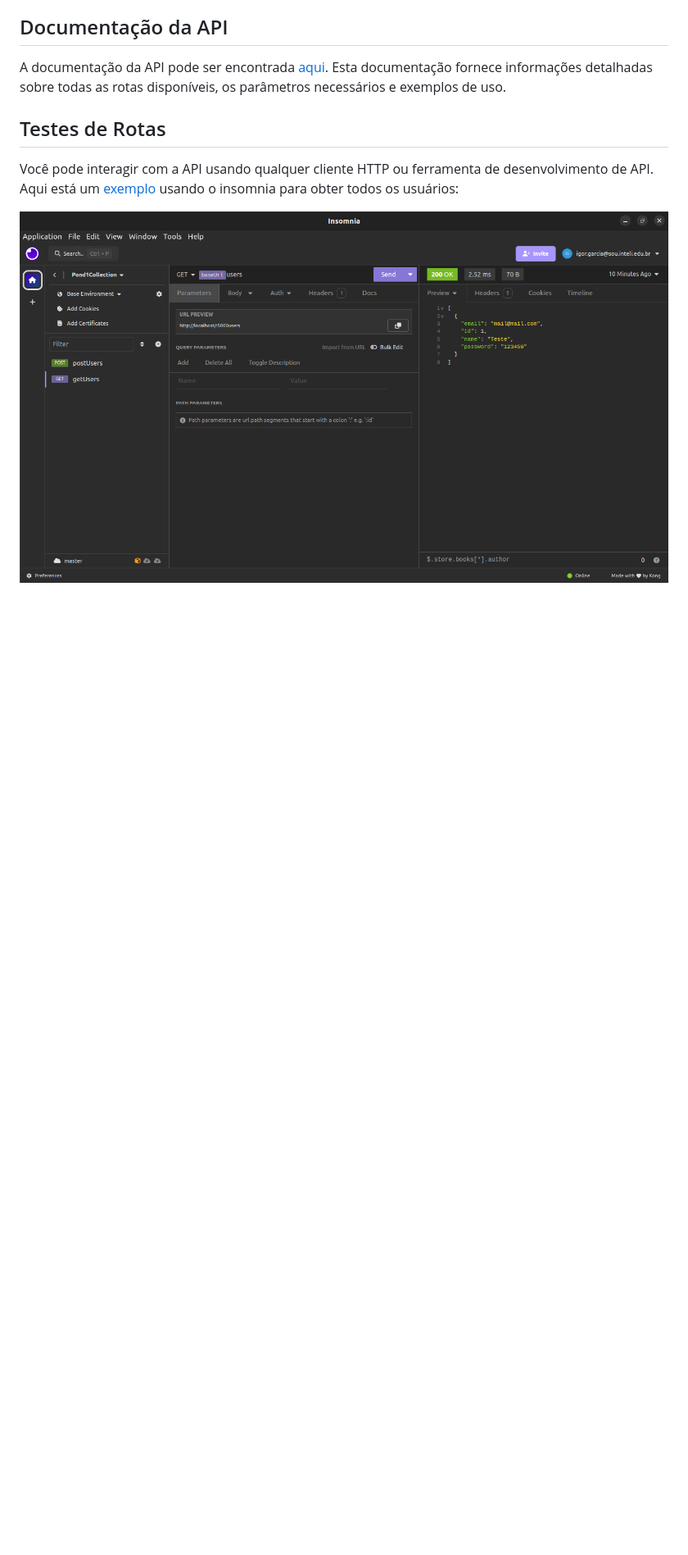
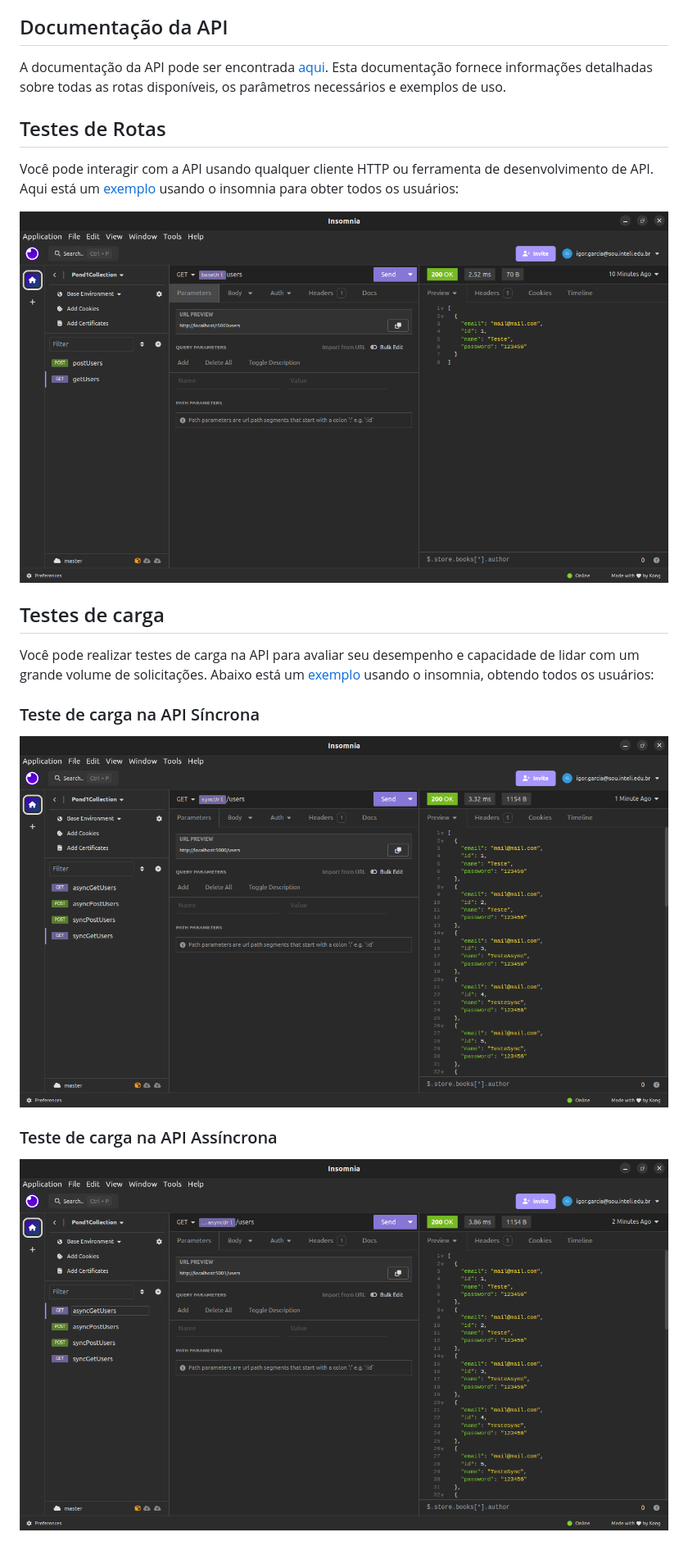
Before and after one commit to IgorSFG/Modulo10, a Markdown page: pond1/docs/README.md, the part around the change. Shown: that part at 82% size. Rendered like a GitHub page; pictures changed too: pond1/docs/imgs/InsomniaAsync.png (added), pond1/docs/imgs/InsomniaSync.png (added); blank space fills up the shorter version.

Commit message:
POND1-FINISHED

```diff
--- a/pond1/docs/README.md
+++ b/pond1/docs/README.md
@@ -56,3 +56,13 @@ A documentação da API pode ser encontrada [aqui](./swagger.yaml). Esta documen
 Você pode interagir com a API usando qualquer cliente HTTP ou ferramenta de desenvolvimento de API. Aqui está um [exemplo](Insomnia.yaml) usando o insomnia para obter todos os usuários:
 
 ![insomnia](./imgs/InsomniaRoutes.png)
+
+## Testes de carga
+
+Você pode realizar testes de carga na API para avaliar seu desempenho e capacidade de lidar com um grande volume de solicitações. Abaixo está um [exemplo](Insomnia.yaml) usando o insomnia, obtendo todos os usuários:
+
+### Teste de carga na API Síncrona
+![insomnia sincrona](./imgs/InsomniaSync.png)
+
+### Teste de carga na API Assíncrona
+![insomnia assincrona](./imgs/InsomniaAsync.png)
```
Also changed, not shown: 3 other files.
